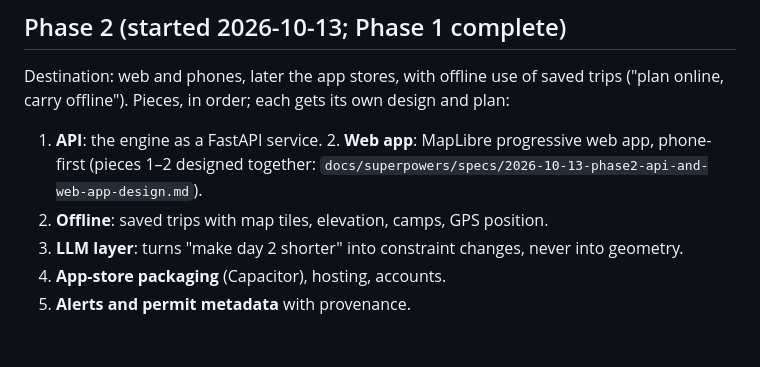
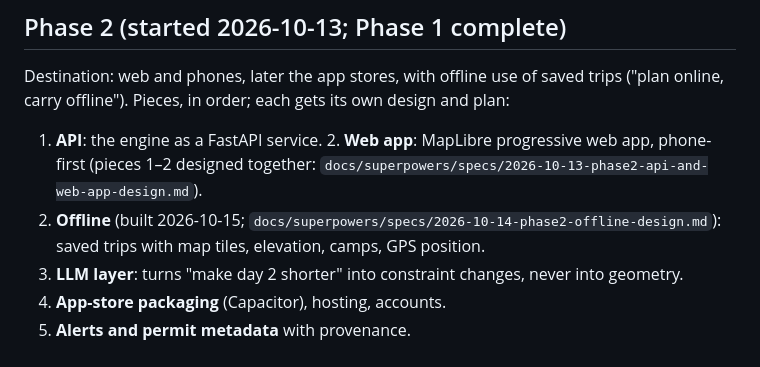
Before and after one commit to deets123/backcountry, a Markdown page: docs/ROADMAP.md, the part around the change. GitHub-like rendering.

```diff
--- a/docs/ROADMAP.md
+++ b/docs/ROADMAP.md
@@ -131,7 +131,7 @@ Destination: web and phones, later the app stores, with offline use of saved tri
 
 1. **API**: the engine as a FastAPI service. 2. **Web app**: MapLibre progressive web app,
    phone-first (pieces 1–2 designed together: `docs/superpowers/specs/2026-10-13-phase2-api-and-web-app-design.md`).
-3. **Offline**: saved trips with map tiles, elevation, camps, GPS position.
+3. **Offline** (built 2026-10-15; `docs/superpowers/specs/2026-10-14-phase2-offline-design.md`): saved trips with map tiles, elevation, camps, GPS position.
 4. **LLM layer**: turns "make day 2 shorter" into constraint changes, never into geometry.
 5. **App-store packaging** (Capacitor), hosting, accounts.
 6. **Alerts and permit metadata** with provenance.
```
Also changed, not shown: PROGRESS.md (+53 -0 lines), README.md (+17 -0 lines).
